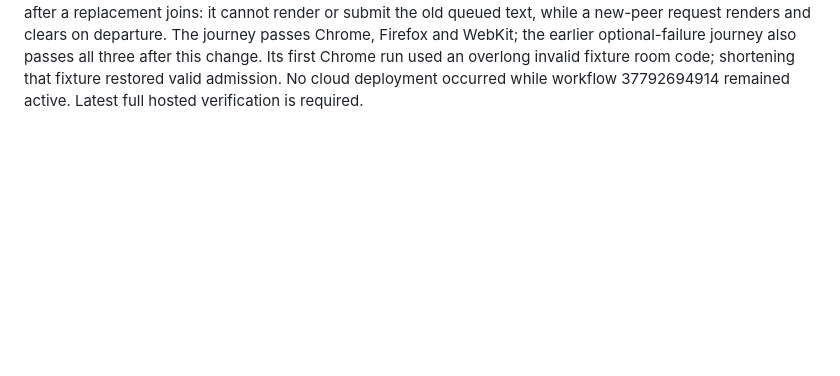
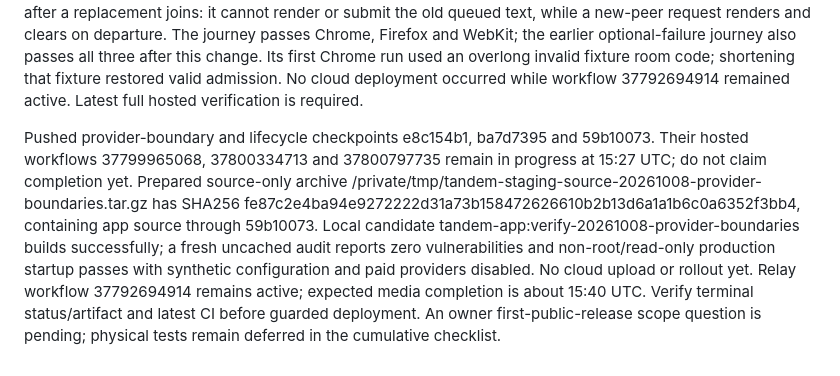
Before and after one commit to HiruyWorku/Tandem-Senior_IS, a Markdown page: docs/RESUME.md, the part around the change. Drawn GitHub-style; blank space fills up the shorter version.

Commit message:
Record candidate verification and pending hosted release checks

```diff
--- a/docs/RESUME.md
+++ b/docs/RESUME.md
@@ -185,3 +185,5 @@ The new failure journey passed in Chrome, Firefox and WebKit, including missing
 Prepared recognition boundary now accepts only an A–Z prediction, finite 0–1 confidence and supported model version from a JSON response of at most 1024 bytes. It rejects redirects, normalizes backend errors, cancels oversized/failed streams and retains the three-second deadline through response-body reads. Fixed aggregate recognition-failure telemetry omits provider details. Four new tests verify safe-field projection, invalid responses/private errors, cancellation and an actual stalled local HTTP body. All 102 server tests pass; no external recognition provider was called and staging remains unchanged.
 
 Prepared signing lifecycle now interrupts on peer departure, socket disconnect, invitation rejection and page exit. Interruption aborts pending fetches, clears queued work/viewer URLs, removes completion listeners and invalidates stale timer callbacks. A native browser journey deliberately resolves an aborted old-peer request after a replacement joins: it cannot render or submit the old queued text, while a new-peer request renders and clears on departure. The journey passes Chrome, Firefox and WebKit; the earlier optional-failure journey also passes all three after this change. Its first Chrome run used an overlong invalid fixture room code; shortening that fixture restored valid admission. No cloud deployment occurred while workflow 37792694914 remained active. Latest full hosted verification is required.
+
+Pushed provider-boundary and lifecycle checkpoints e8c154b1, ba7d7395 and 59b10073. Their hosted workflows 37799965068, 37800334713 and 37800797735 remain in progress at 15:27 UTC; do not claim completion yet. Prepared source-only archive /private/tmp/tandem-staging-source-20261008-provider-boundaries.tar.gz has SHA256 fe87c2e4ba94e9272222d31a73b158472626610b2b13d6a1a1b6c0a6352f3bb4, containing app source through 59b10073. Local candidate tandem-app:verify-20261008-provider-boundaries builds successfully; a fresh uncached audit reports zero vulnerabilities and non-root/read-only production startup passes with synthetic configuration and paid providers disabled. No cloud upload or rollout yet. Relay workflow 37792694914 remains active; expected media completion is about 15:40 UTC. Verify terminal status/artifact and latest CI before guarded deployment. An owner first-public-release scope question is pending; physical tests remain deferred in the cumulative checklist.
```
